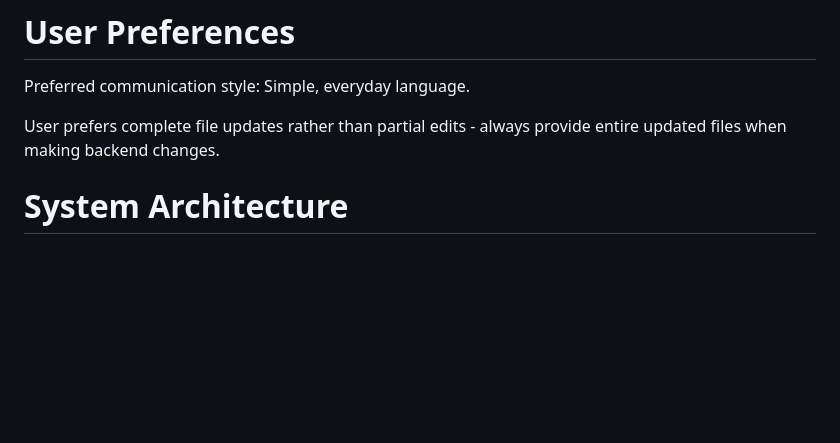
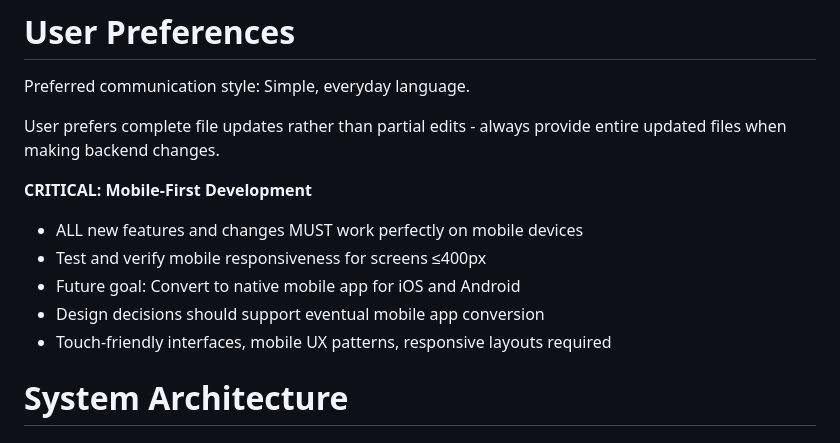
Before and after one commit to pradeepthalla80/grocery-share-frontend, a Markdown page: replit.md, the part around the change. Rendered like a GitHub page; blank space fills up the shorter version.

Commit message:
Prioritize mobile-first development for all new features and changes
Introduce mobile-first development guidelines, emphasizing mobile responsiveness and touch-friendly interfaces, while noting the future goal of native mobile app conversion.

Replit-Commit-Author: Agent
Replit-Commit-Session-Id: 43f766f3-798a-4af6-9c48-89bf37accc6c
Replit-Commit-Checkpoint-Type: full_checkpoint
Replit-Commit-Event-Id: 03b8c69e-f7bd-41e7-bfe7-a6cfe8c4b1bc
Replit-Commit-Screenshot-Url: https://storage.googleapis.com/screenshot-production-us-central1/eabc80b5-501b-401c-9919-add92fb22a50/43f766f3-798a-4af6-9c48-89bf37accc6c/tSj23BH

```diff
--- a/replit.md
+++ b/replit.md
@@ -7,6 +7,13 @@ Grocery Share is a peer-to-peer web application designed to reduce food waste by
 Preferred communication style: Simple, everyday language.
 
 User prefers complete file updates rather than partial edits - always provide entire updated files when making backend changes.
+
+**CRITICAL: Mobile-First Development**
+- ALL new features and changes MUST work perfectly on mobile devices
+- Test and verify mobile responsiveness for screens ≤400px
+- Future goal: Convert to native mobile app for iOS and Android
+- Design decisions should support eventual mobile app conversion
+- Touch-friendly interfaces, mobile UX patterns, responsive layouts required
 
 # System Architecture
 
```
